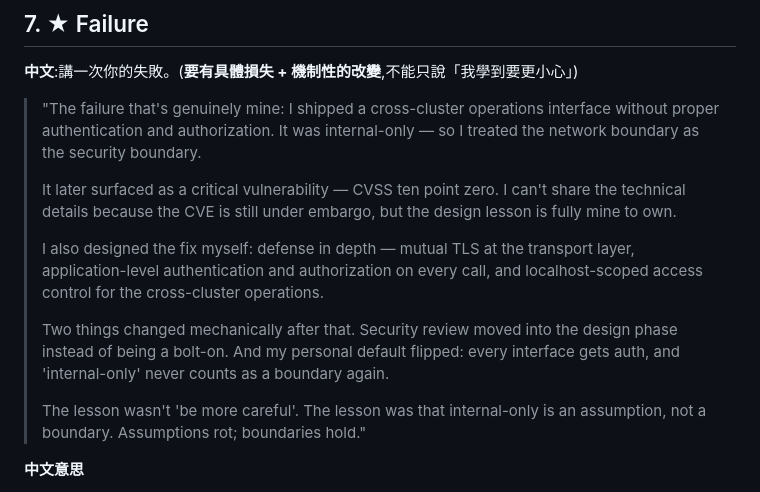
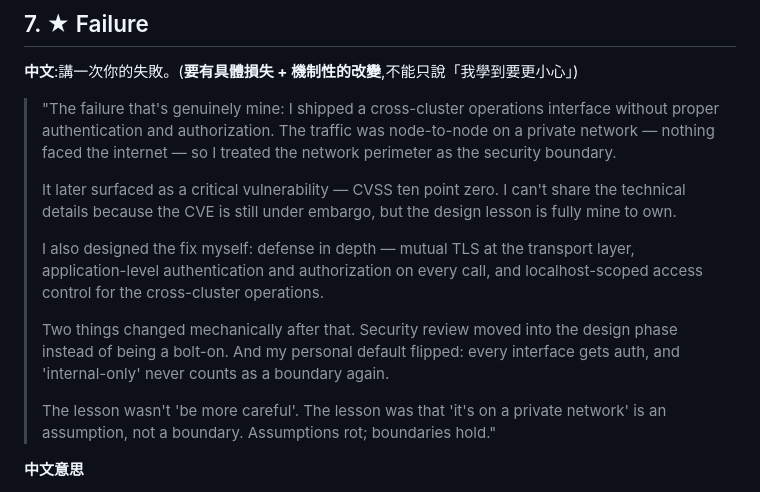
Before and after one commit to Rick9008/rust-low-level-systems-learning, a Markdown page: docs/interviews/culture-fit-script.md, the part around the change. GitHub-like rendering.

```diff
--- a/docs/interviews/culture-fit-script.md
+++ b/docs/interviews/culture-fit-script.md
@@ -162,7 +162,7 @@ onsite **沒有獨立的 culture fit 場**,所以這些題會散在 coding 場
 
 **中文**:講一次你的失敗。(**要有具體損失 + 機制性的改變**,不能只說「我學到要更小心」)
 
-> "The failure that's genuinely mine: I shipped a cross-cluster operations interface without proper authentication and authorization. It was internal-only — so I treated the network boundary as the security boundary.
+> "The failure that's genuinely mine: I shipped a cross-cluster operations interface without proper authentication and authorization. The traffic was node-to-node on a private network — nothing faced the internet — so I treated the network perimeter as the security boundary.
 >
 > It later surfaced as a critical vulnerability — CVSS ten point zero. I can't share the technical details because the CVE is still under embargo, but the design lesson is fully mine to own.
 >
@@ -170,7 +170,7 @@ onsite **沒有獨立的 culture fit 場**,所以這些題會散在 coding 場
 >
 > Two things changed mechanically after that. Security review moved into the design phase instead of being a bolt-on. And my personal default flipped: every interface gets auth, and 'internal-only' never counts as a boundary again.
 >
-> The lesson wasn't 'be more careful'. The lesson was that internal-only is an assumption, not a boundary. Assumptions rot; boundaries hold."
+> The lesson wasn't 'be more careful'. The lesson was that 'it's on a private network' is an assumption, not a boundary. Assumptions rot; boundaries hold."
 
 **中文意思**
 
```
Also changed, not shown: docs/interviews/culture-fit-notes.md (+7 -0 lines).
